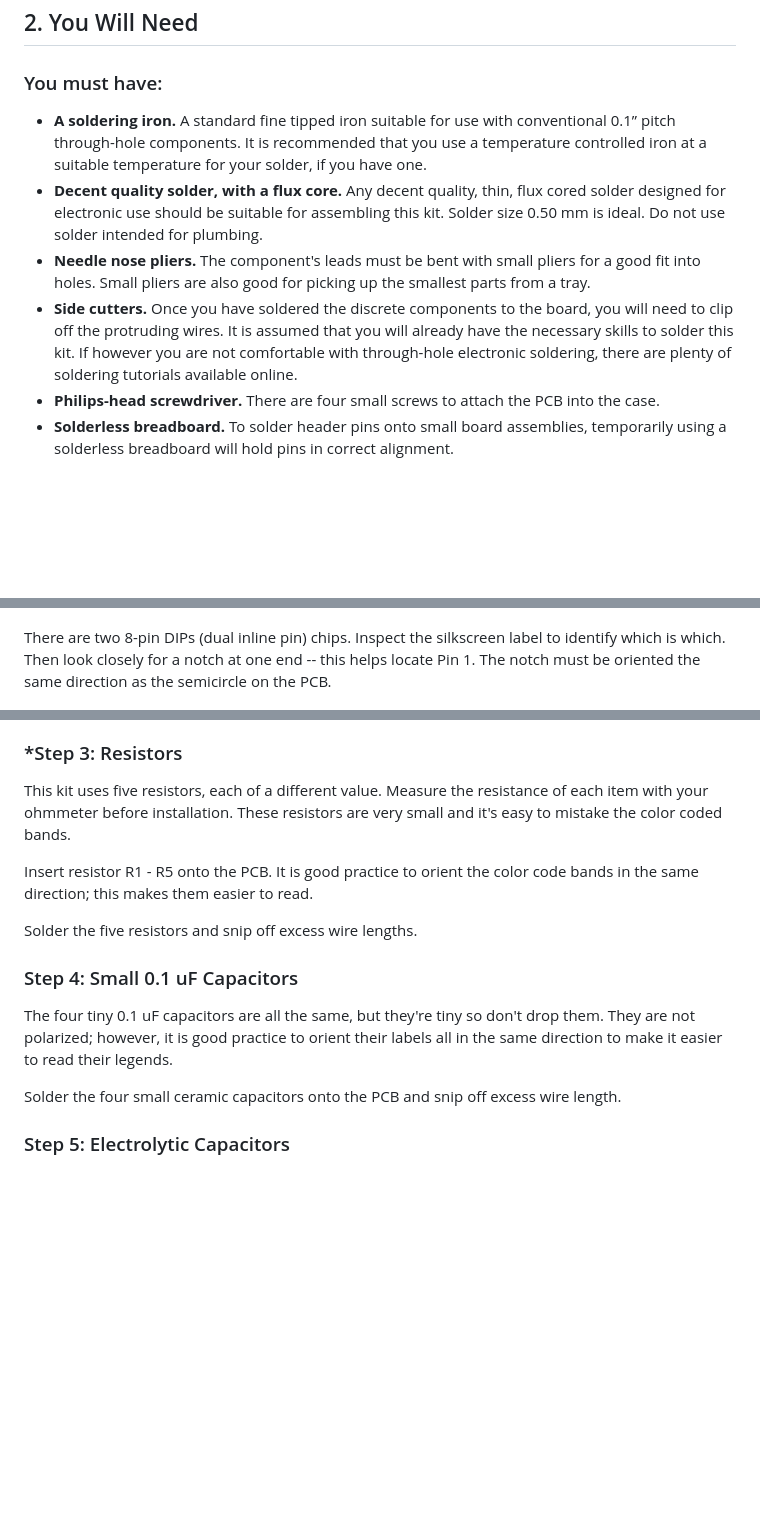
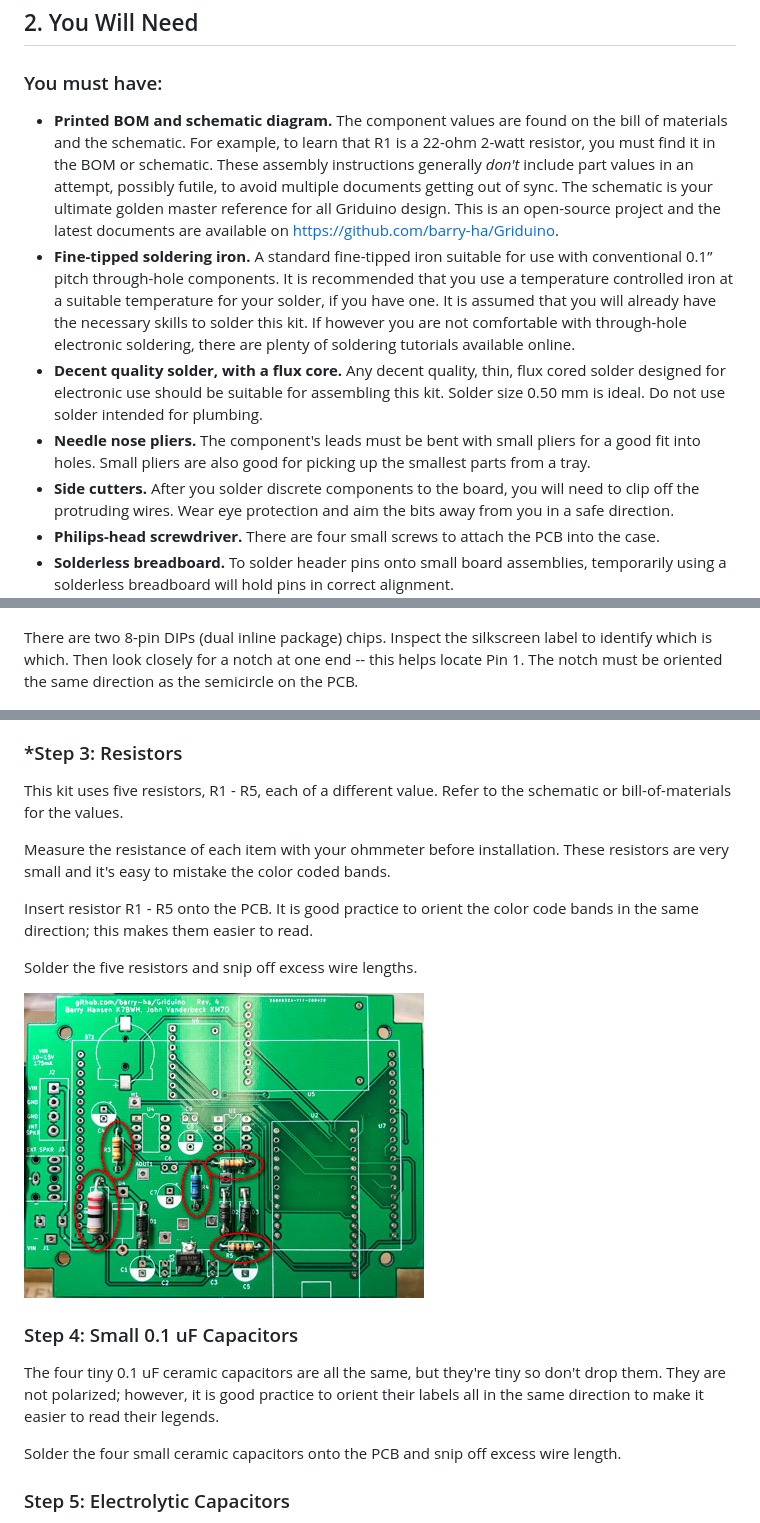
Before and after one commit to barry-ha/Griduino, a Markdown page: ASSEMBLY.md, 3 parts joined by grey strips. Drawn GitHub-style; pictures changed too: hardware/img/resistors-img7059.jpg (added); blank space fills up the shorter version.

Commit message:
update assembly instructions

```diff
--- a/ASSEMBLY.md
+++ b/ASSEMBLY.md
@@ -14,10 +14,11 @@ These assembly instructions apply to Revision 4 of the printed circuit board.
 
 <h3>You must have:</h3>
 
-* **A soldering iron.** A standard fine tipped iron suitable for use with conventional 0.1” pitch through-hole components.  It is recommended that you use a temperature controlled iron at a suitable temperature for your solder, if you have one.
+* **Printed BOM and schematic diagram.** The component values are found on the bill of materials and the schematic. For example, to learn that R1 is a 22-ohm 2-watt resistor, you must find it in the BOM or schematic. These assembly instructions generally *don't* include part values in an attempt, possibly futile, to avoid multiple documents getting out of sync. The schematic is your ultimate golden master reference for all Griduino design. This is an open-source project and the latest documents are available on https://github.com/barry-ha/Griduino.
+* **Fine-tipped soldering iron.** A standard fine-tipped iron suitable for use with conventional 0.1” pitch through-hole components.  It is recommended that you use a temperature controlled iron at a suitable temperature for your solder, if you have one. It is assumed that you will already have the necessary skills to solder this kit. If however you are not comfortable with through-hole electronic soldering, there are plenty of soldering tutorials available online.
 * **Decent quality solder, with a flux core.**  Any decent quality, thin, flux cored solder designed for electronic use should be suitable for assembling this kit. Solder size 0.50 mm is ideal. Do not use solder intended for plumbing.
 * **Needle nose pliers.** The component's leads must be bent with small pliers for a good fit into holes. Small pliers are also good for picking up the smallest parts from a tray.
-* **Side cutters.** Once you have soldered the discrete components to the board, you will need to clip off the protruding wires. It is assumed that you will already have the necessary skills to solder this kit. If however you are not comfortable with through-hole electronic soldering, there are plenty of soldering tutorials available online.
+* **Side cutters.** After you solder discrete components to the board, you will need to clip off the protruding wires. Wear eye protection and aim the bits away from you in a safe direction.
 * **Philips-head screwdriver.** There are four small screws to attach the PCB into the case.
 * **Solderless breadboard.** To solder header pins onto small board assemblies, temporarily using a solderless breadboard will hold pins in correct alignment.<br/>
 ![](hardware/img/solderless-breadboard-img4024.jpg)
@@ -44,7 +45,7 @@ Some of Griduino's hardware, such as the connectors and PCB, should be easy to i
 
 ![](hardware/img/connectors-img7056.jpg)
 
-There are two 8-pin DIPs (dual inline pin) chips. Inspect the silkscreen label to identify which is which. Then look closely for a notch at one end -- this helps locate Pin 1. The notch must be oriented the same direction as the semicircle on the PCB.
+There are two 8-pin DIPs (dual inline package) chips. Inspect the silkscreen label to identify which is which. Then look closely for a notch at one end -- this helps locate Pin 1. The notch must be oriented the same direction as the semicircle on the PCB.
 
 ![](hardware/img/dip-chips-img7038.jpg)
 
@@ -82,15 +83,19 @@ Solder the three diodes into place and snip off excess wire lengths.
 
 <h3>*Step 3: Resistors</h3>
 
-This kit uses five resistors, each of a different value. Measure the resistance of each item with your ohmmeter before installation. These resistors are very small and it's easy to mistake the color coded bands.
+This kit uses five resistors, R1 - R5, each of a different value. Refer to the schematic or bill-of-materials for the values.
+
+Measure the resistance of each item with your ohmmeter before installation. These resistors are very small and it's easy to mistake the color coded bands.
 
 Insert resistor R1 - R5 onto the PCB. It is good practice to orient the color code bands in the same direction; this makes them easier to read.
 
 Solder the five resistors and snip off excess wire lengths.
 
+![](hardware/img/resistors-img7059.jpg)
+
 <h3>Step 4: Small 0.1 uF Capacitors</h3>
 
-The four tiny 0.1 uF capacitors are all the same, but they're tiny so don't drop them. They are not polarized; however, it is good practice to orient their labels all in the same direction to make it easier to read their legends.
+The four tiny 0.1 uF ceramic capacitors are all the same, but they're tiny so don't drop them. They are not polarized; however, it is good practice to orient their labels all in the same direction to make it easier to read their legends.
 
 Solder the four small ceramic capacitors onto the PCB and snip off excess wire length.
 
```
Also changed, not shown: other parts of ASSEMBLY.md (+1 -1 lines).
